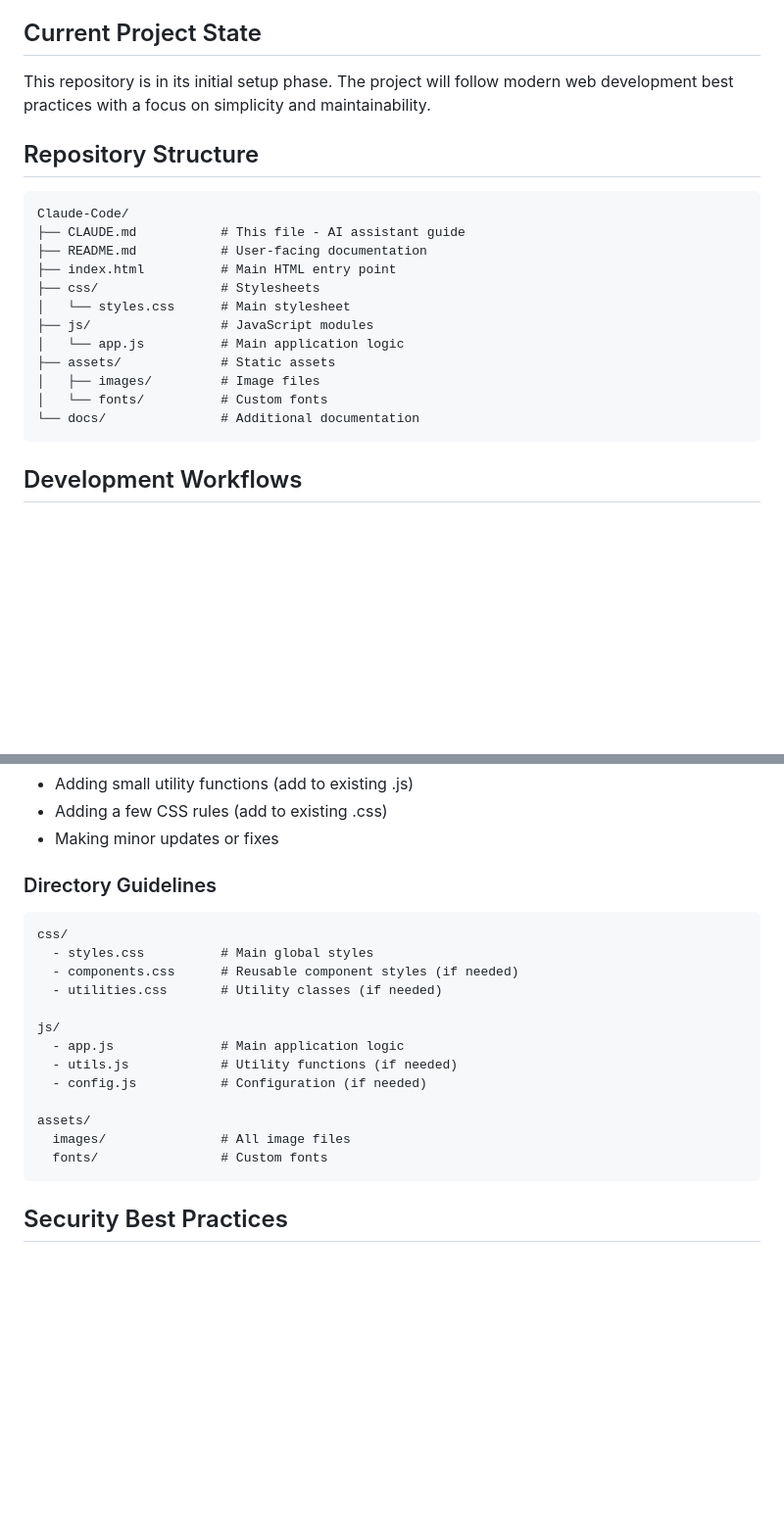
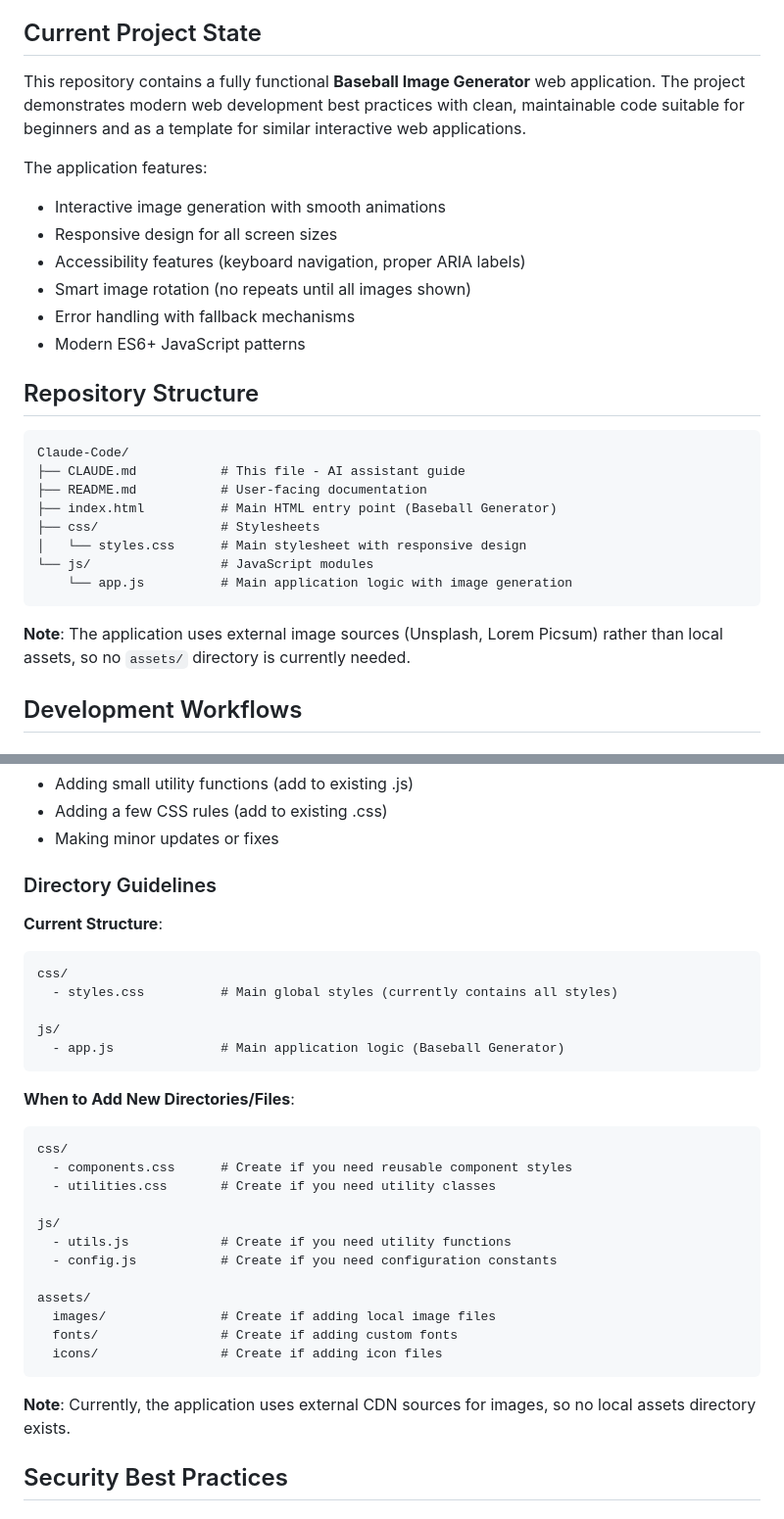
Before and after one commit to chirsch44/Claude-Code, a Markdown page: CLAUDE.md, 2 parts joined by grey strips. Shown at 98% size. GitHub-like rendering; blank space fills up the shorter version.

````diff
--- a/CLAUDE.md
+++ b/CLAUDE.md
@@ -11,7 +11,15 @@ This document provides comprehensive guidance for AI assistants working on this
 
 ## Current Project State
 
-This repository is in its initial setup phase. The project will follow modern web development best practices with a focus on simplicity and maintainability.
+This repository contains a fully functional **Baseball Image Generator** web application. The project demonstrates modern web development best practices with clean, maintainable code suitable for beginners and as a template for similar interactive web applications.
+
+The application features:
+- Interactive image generation with smooth animations
+- Responsive design for all screen sizes
+- Accessibility features (keyboard navigation, proper ARIA labels)
+- Smart image rotation (no repeats until all images shown)
+- Error handling with fallback mechanisms
+- Modern ES6+ JavaScript patterns
 
 ## Repository Structure
 
@@ -19,16 +27,14 @@ This repository is in its initial setup phase. The project will follow modern we
 Claude-Code/
 ├── CLAUDE.md           # This file - AI assistant guide
 ├── README.md           # User-facing documentation
-├── index.html          # Main HTML entry point
+├── index.html          # Main HTML entry point (Baseball Generator)
 ├── css/                # Stylesheets
-│   └── styles.css      # Main stylesheet
-├── js/                 # JavaScript modules
-│   └── app.js          # Main application logic
-├── assets/             # Static assets
-│   ├── images/         # Image files
-│   └── fonts/          # Custom fonts
-└── docs/               # Additional documentation
+│   └── styles.css      # Main stylesheet with responsive design
+└── js/                 # JavaScript modules
+    └── app.js          # Main application logic with image generation
 ```
+
+**Note**: The application uses external image sources (Unsplash, Lorem Picsum) rather than local assets, so no `assets/` directory is currently needed.
 
 ## Development Workflows
 
@@ -198,21 +204,32 @@ try {
 
 ### Directory Guidelines
 
+**Current Structure**:
 ```
 css/
-  - styles.css          # Main global styles
-  - components.css      # Reusable component styles (if needed)
-  - utilities.css       # Utility classes (if needed)
+  - styles.css          # Main global styles (currently contains all styles)
 
 js/
-  - app.js              # Main application logic
-  - utils.js            # Utility functions (if needed)
-  - config.js           # Configuration (if needed)
+  - app.js              # Main application logic (Baseball Generator)
+```
+
+**When to Add New Directories/Files**:
+```
+css/
+  - components.css      # Create if you need reusable component styles
+  - utilities.css       # Create if you need utility classes
+
+js/
+  - utils.js            # Create if you need utility functions
+  - config.js           # Create if you need configuration constants
 
 assets/
-  images/               # All image files
-  fonts/                # Custom fonts
+  images/               # Create if adding local image files
+  fonts/                # Create if adding custom fonts
+  icons/                # Create if adding icon files
 ```
+
+**Note**: Currently, the application uses external CDN sources for images, so no local assets directory exists.
 
 ## Security Best Practices
 
````
Also changed, not shown: other parts of CLAUDE.md (+39 -3 lines).
